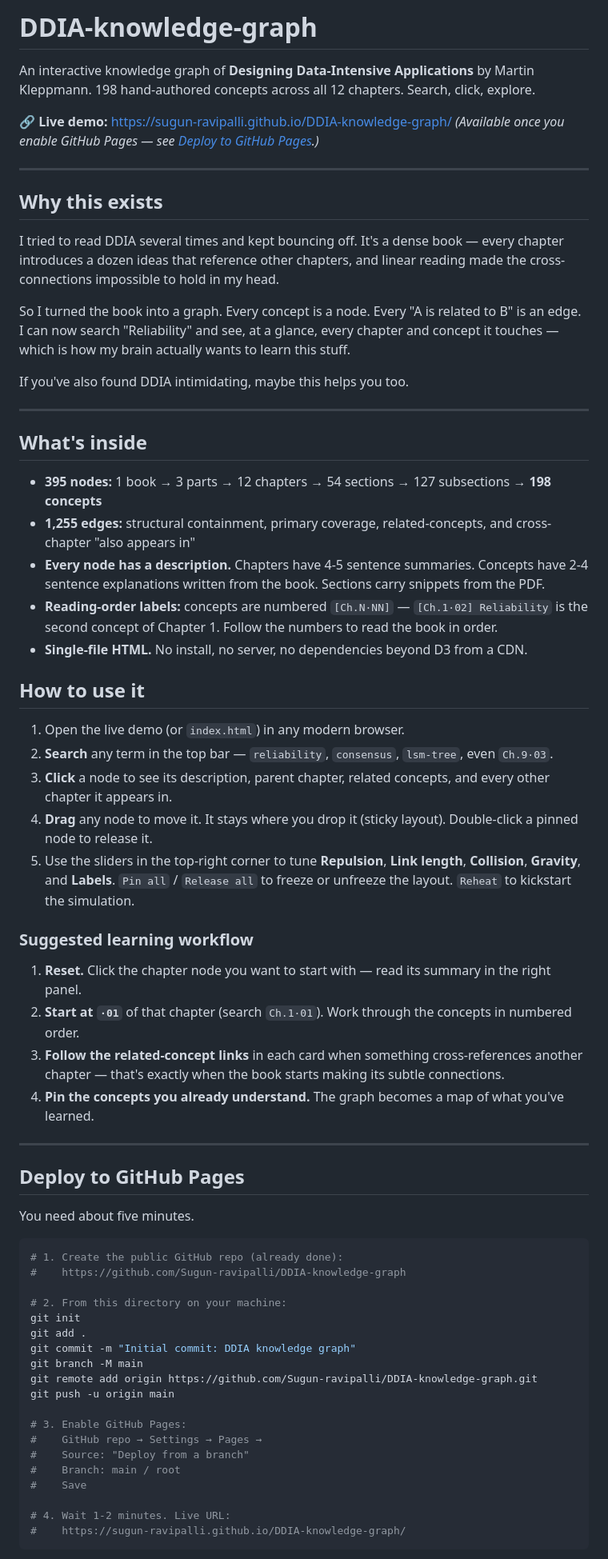
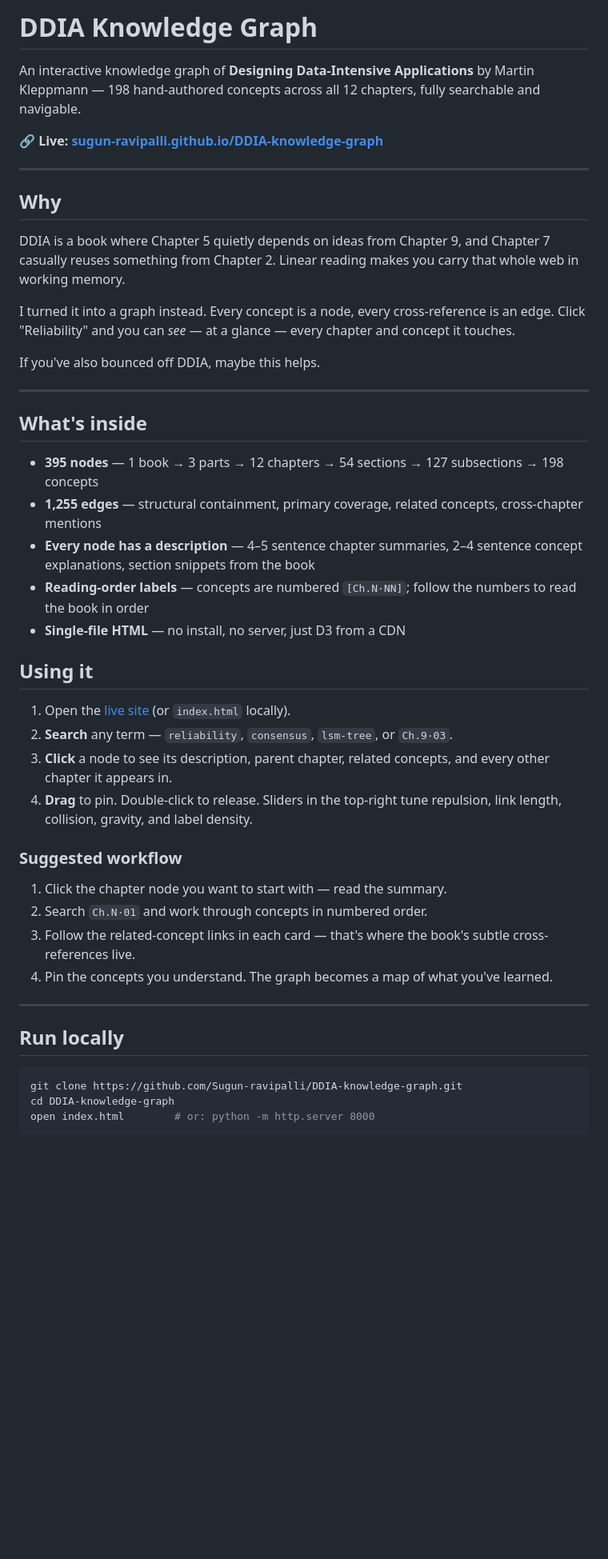
Before and after one commit to Sugun-ravipalli/DDIA-knowledge-graph, a Markdown page: README.md, the part around one of its changes. Shown at 80% size. Rendered like a GitHub page; blank space fills up the shorter version.

````diff
--- a/README.md
+++ b/README.md
@@ -1,71 +1,50 @@
-# DDIA-knowledge-graph
+# DDIA Knowledge Graph
 
-An interactive knowledge graph of **Designing Data-Intensive Applications** by Martin Kleppmann.
-198 hand-authored concepts across all 12 chapters. Search, click, explore.
+An interactive knowledge graph of **Designing Data-Intensive Applications** by Martin Kleppmann — 198 hand-authored concepts across all 12 chapters, fully searchable and navigable.
 
-**🔗 Live demo:** https://sugun-ravipalli.github.io/DDIA-knowledge-graph/
-*(Available once you enable GitHub Pages — see [Deploy to GitHub Pages](#deploy-to-github-pages).)*
+**🔗 Live: [sugun-ravipalli.github.io/DDIA-knowledge-graph](https://sugun-ravipalli.github.io/DDIA-knowledge-graph/)**
 
 ---
 
-## Why this exists
+## Why
 
-I tried to read DDIA several times and kept bouncing off. It's a dense book — every chapter introduces a dozen ideas that reference other chapters, and linear reading made the cross-connections impossible to hold in my head.
+DDIA is a book where Chapter 5 quietly depends on ideas from Chapter 9, and Chapter 7 casually reuses something from Chapter 2. Linear reading makes you carry that whole web in working memory.
 
-So I turned the book into a graph. Every concept is a node. Every "A is related to B" is an edge. I can now search "Reliability" and see, at a glance, every chapter and concept it touches — which is how my brain actually wants to learn this stuff.
+I turned it into a graph instead. Every concept is a node, every cross-reference is an edge. Click "Reliability" and you can *see* — at a glance — every chapter and concept it touches.
 
-If you've also found DDIA intimidating, maybe this helps you too.
+If you've also bounced off DDIA, maybe this helps.
 
 ---
 
 ## What's inside
 
-- **395 nodes:** 1 book → 3 parts → 12 chapters → 54 sections → 127 subsections → **198 concepts**
-- **1,255 edges:** structural containment, primary coverage, related-concepts, and cross-chapter "also appears in"
-- **Every node has a description.** Chapters have 4-5 sentence summaries. Concepts have 2-4 sentence explanations written from the book. Sections carry snippets from the PDF.
-- **Reading-order labels:** concepts are numbered `[Ch.N·NN]` — `[Ch.1·02] Reliability` is the second concept of Chapter 1. Follow the numbers to read the book in order.
-- **Single-file HTML.** No install, no server, no dependencies beyond D3 from a CDN.
+- **395 nodes** — 1 book → 3 parts → 12 chapters → 54 sections → 127 subsections → 198 concepts
+- **1,255 edges** — structural containment, primary coverage, related concepts, cross-chapter mentions
+- **Every node has a description** — 4–5 sentence chapter summaries, 2–4 sentence concept explanations, section snippets from the book
+- **Reading-order labels** — concepts are numbered `[Ch.N·NN]`; follow the numbers to read the book in order
+- **Single-file HTML** — no install, no server, just D3 from a CDN
 
-## How to use it
+## Using it
 
-1. Open the live demo (or `index.html`) in any modern browser.
-2. **Search** any term in the top bar — `reliability`, `consensus`, `lsm-tree`, even `Ch.9·03`.
+1. Open the [live site](https://sugun-ravipalli.github.io/DDIA-knowledge-graph/) (or `index.html` locally).
+2. **Search** any term — `reliability`, `consensus`, `lsm-tree`, or `Ch.9·03`.
 3. **Click** a node to see its description, parent chapter, related concepts, and every other chapter it appears in.
-4. **Drag** any node to move it. It stays where you drop it (sticky layout). Double-click a pinned node to release it.
-5. Use the sliders in the top-right corner to tune **Repulsion**, **Link length**, **Collision**, **Gravity**, and **Labels**. `Pin all` / `Release all` to freeze or unfreeze the layout. `Reheat` to kickstart the simulation.
+4. **Drag** to pin. Double-click to release. Sliders in the top-right tune repulsion, link length, collision, gravity, and label density.
 
-### Suggested learning workflow
+### Suggested workflow
 
-1. **Reset.** Click the chapter node you want to start with — read its summary in the right panel.
-2. **Start at `·01`** of that chapter (search `Ch.1·01`). Work through the concepts in numbered order.
-3. **Follow the related-concept links** in each card when something cross-references another chapter — that's exactly when the book starts making its subtle connections.
-4. **Pin the concepts you already understand.** The graph becomes a map of what you've learned.
+1. Click the chapter node you want to start with — read the summary.
+2. Search `Ch.N·01` and work through concepts in numbered order.
+3. Follow the related-concept links in each card — that's where the book's subtle cross-references live.
+4. Pin the concepts you understand. The graph becomes a map of what you've learned.
 
 ---
 
-## Deploy to GitHub Pages
-
-You need about five minutes.
+## Run locally
 
 ```bash
-# 1. Create the public GitHub repo (already done):
-#    https://github.com/Sugun-ravipalli/DDIA-knowledge-graph
-
-# 2. From this directory on your machine:
-git init
-git add .
-git commit -m "Initial commit: DDIA knowledge graph"
-git branch -M main
-git remote add origin https://github.com/Sugun-ravipalli/DDIA-knowledge-graph.git
-git push -u origin main
-
-# 3. Enable GitHub Pages:
-#    GitHub repo → Settings → Pages →
-#    Source: "Deploy from a branch"
-#    Branch: main / root
-#    Save
-
-# 4. Wait 1-2 minutes. Live URL:
-#    https://sugun-ravipalli.github.io/DDIA-knowledge-graph/
+git clone https://github.com/Sugun-ravipalli/DDIA-knowledge-graph.git
+cd DDIA-knowledge-graph
+open index.html        # or: python -m http.server 8000
 ```
 
````
Also changed, not shown: other parts of README.md (+16 -37 lines), LINKEDIN_POST.md (deleted, +0 -100 lines).
